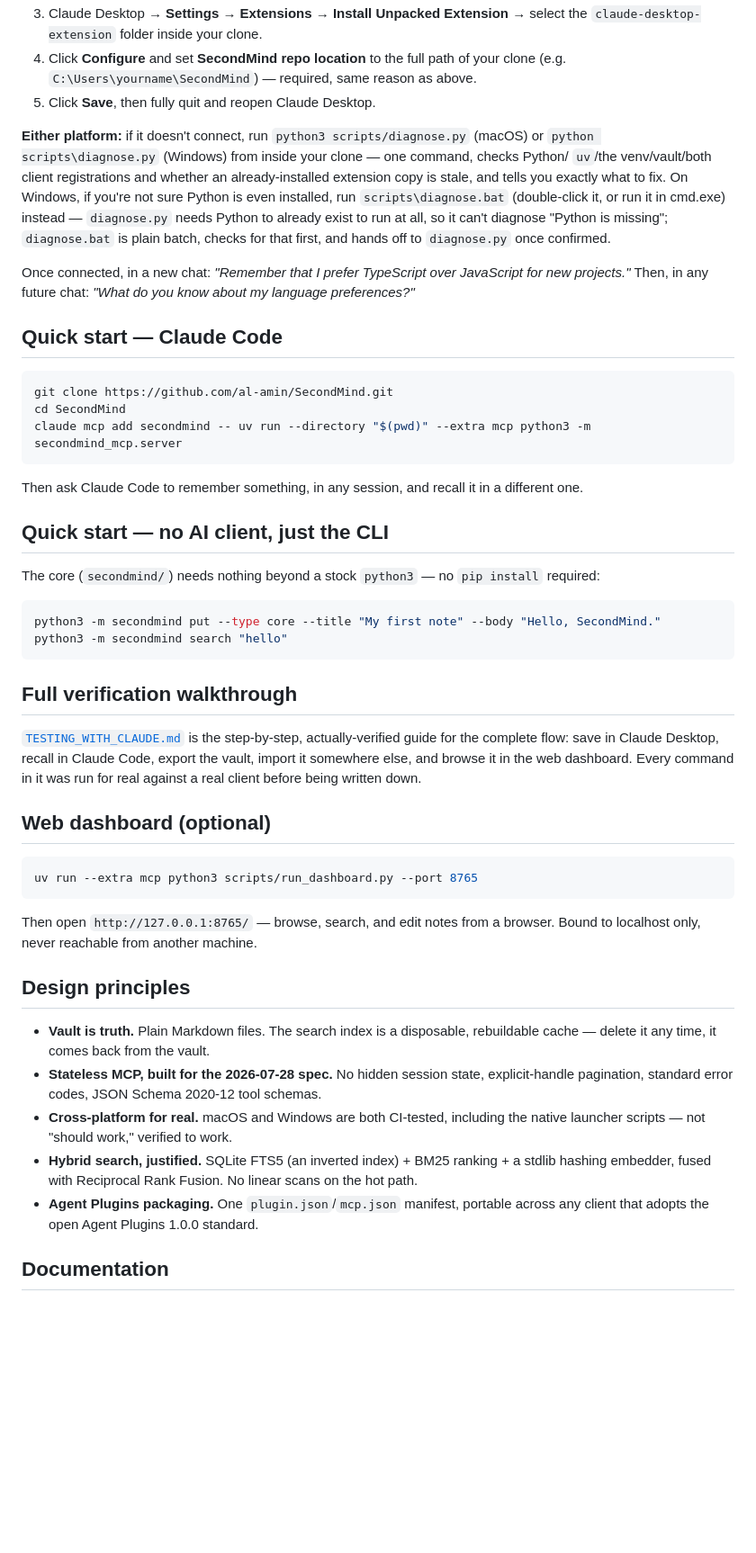
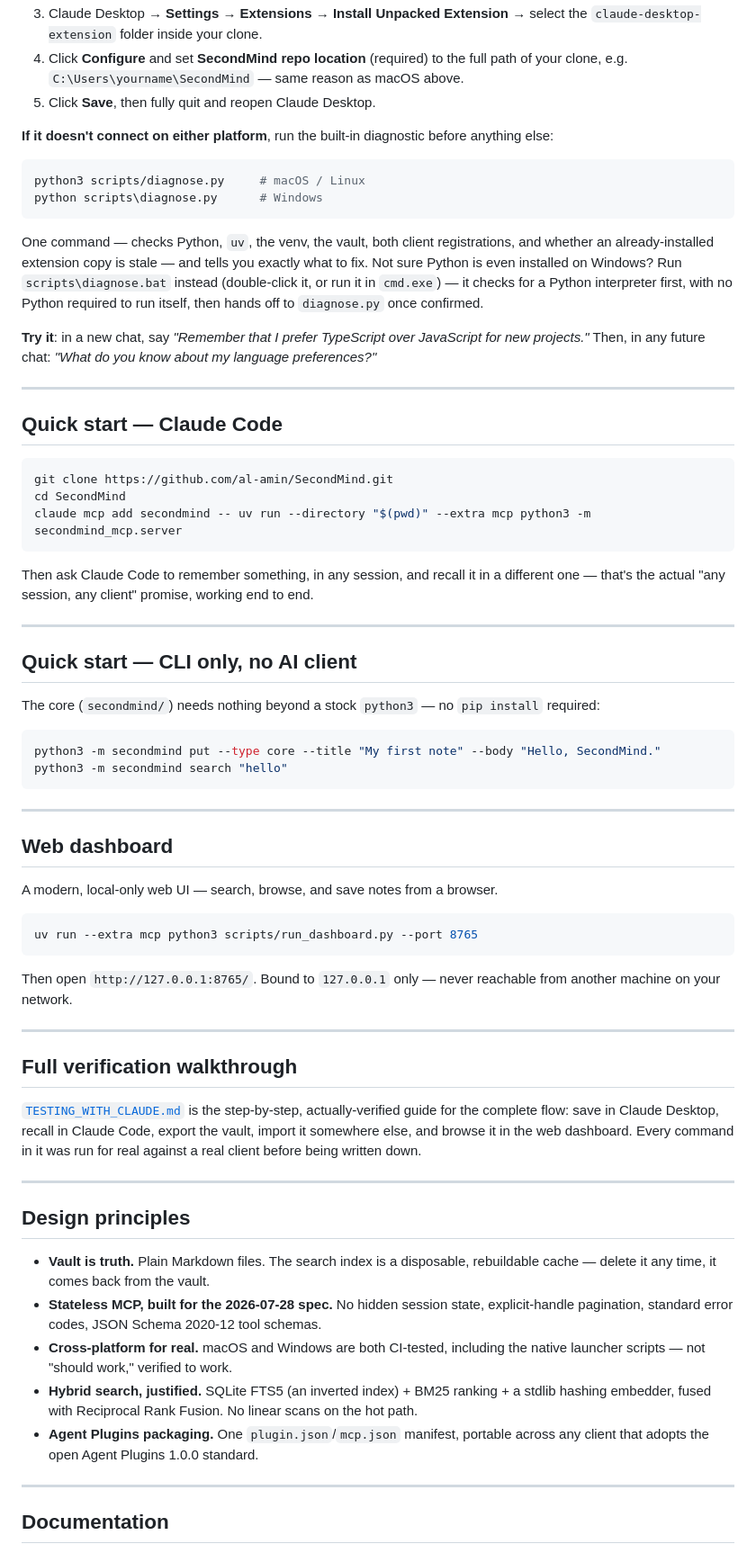
Before and after one commit to al-amin/SecondMind, a Markdown page: README.md, the part around one of its changes. Shown at 90% size. GitHub-like rendering; folded sections open; blank space fills up the shorter version.

````diff
--- a/README.md
+++ b/README.md
@@ -64,20 +115,28 @@ installed. No manual config file editing required — one extra field to fill in
 3. Claude Desktop → **Settings → Extensions → Install Unpacked Extension** → select the
    `claude-desktop-extension` folder inside your clone.
-4. Click **Configure** and set **SecondMind repo location** to the full path of your clone
-   (e.g. `C:\Users\yourname\SecondMind`) — required, same reason as above.
+4. Click **Configure** and set **SecondMind repo location** (required) to the full path of
+   your clone, e.g. `C:\Users\yourname\SecondMind` — same reason as macOS above.
 5. Click **Save**, then fully quit and reopen Claude Desktop.
 
-**Either platform:** if it doesn't connect, run `python3 scripts/diagnose.py` (macOS) or
-`python scripts\diagnose.py` (Windows) from inside your clone — one command, checks Python/
-`uv`/the venv/vault/both client registrations and whether an already-installed extension copy
-is stale, and tells you exactly what to fix. On Windows, if you're not sure Python is even
-installed, run `scripts\diagnose.bat` (double-click it, or run it in cmd.exe) instead —
-`diagnose.py` needs Python to already exist to run at all, so it can't diagnose "Python is
-missing"; `diagnose.bat` is plain batch, checks for that first, and hands off to `diagnose.py`
-once confirmed.
+</details>
 
-Once connected, in a new chat: *"Remember that I prefer TypeScript over JavaScript for new
+**If it doesn't connect on either platform**, run the built-in diagnostic before anything else:
+
+```bash
+python3 scripts/diagnose.py     # macOS / Linux
+python scripts\diagnose.py      # Windows
+```
+
+One command — checks Python, `uv`, the venv, the vault, both client registrations, and whether
+an already-installed extension copy is stale — and tells you exactly what to fix. Not sure
+Python is even installed on Windows? Run `scripts\diagnose.bat` instead (double-click it, or
+run it in `cmd.exe`) — it checks for a Python interpreter first, with no Python required to run
+itself, then hands off to `diagnose.py` once confirmed.
+
+**Try it**: in a new chat, say *"Remember that I prefer TypeScript over JavaScript for new
 projects."* Then, in any future chat: *"What do you know about my language preferences?"*
+
+---
 
 ## Quick start — Claude Code
 
@@ -87,9 +146,12 @@ cd SecondMind
 claude mcp add secondmind -- uv run --directory "$(pwd)" --extra mcp python3 -m secondmind_mcp.server
 ```
 
-Then ask Claude Code to remember something, in any session, and recall it in a different one.
+Then ask Claude Code to remember something, in any session, and recall it in a different one —
+that's the actual "any session, any client" promise, working end to end.
 
-## Quick start — no AI client, just the CLI
+---
+
+## Quick start — CLI only, no AI client
 
 The core (`secondmind/`) needs nothing beyond a stock `python3` — no `pip install` required:
 
@@ -98,6 +160,21 @@ python3 -m secondmind put --type core --title "My first note" --body "Hello, Sec
 python3 -m secondmind search "hello"
 ```
 
+---
+
+## Web dashboard
+
+A modern, local-only web UI — search, browse, and save notes from a browser.
+
+```bash
+uv run --extra mcp python3 scripts/run_dashboard.py --port 8765
+```
+
+Then open `http://127.0.0.1:8765/`. Bound to `127.0.0.1` only — never reachable from another
+machine on your network.
+
+---
+
 ## Full verification walkthrough
 
 [`TESTING_WITH_CLAUDE.md`](./TESTING_WITH_CLAUDE.md) is the step-by-step, actually-verified
@@ -105,14 +182,7 @@ guide for the complete flow: save in Claude Desktop, recall in Claude Code, expo
 import it somewhere else, and browse it in the web dashboard. Every command in it was run for
 real against a real client before being written down.
 
-## Web dashboard (optional)
-
-```bash
-uv run --extra mcp python3 scripts/run_dashboard.py --port 8765
-```
-
-Then open `http://127.0.0.1:8765/` — browse, search, and edit notes from a browser. Bound to
-localhost only, never reachable from another machine.
+---
 
 ## Design principles
 
@@ -127,5 +197,7 @@ localhost only, never reachable from another machine.
 - **Agent Plugins packaging.** One `plugin.json`/`mcp.json` manifest, portable across any
   client that adopts the open Agent Plugins 1.0.0 standard.
 
+---
+
 ## Documentation
 
````
Also changed, not shown: other parts of README.md (+98 -36 lines).
